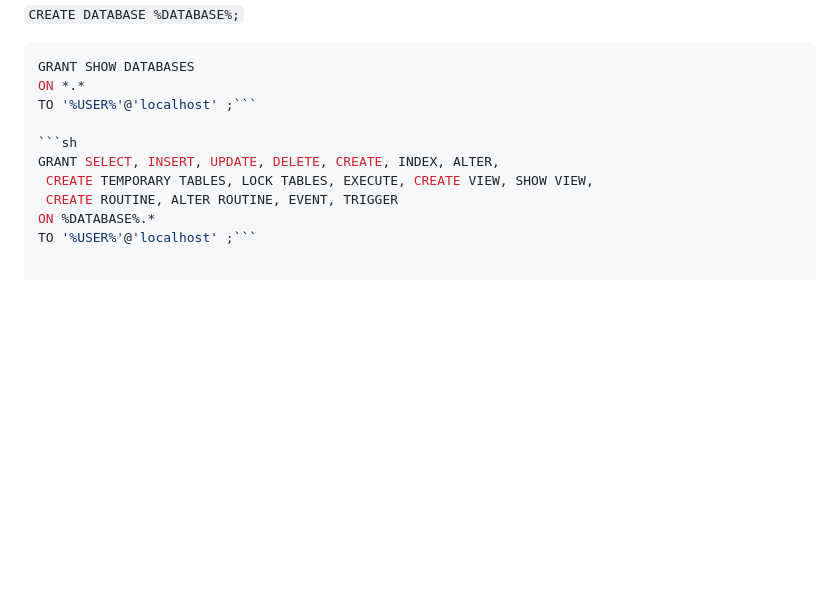
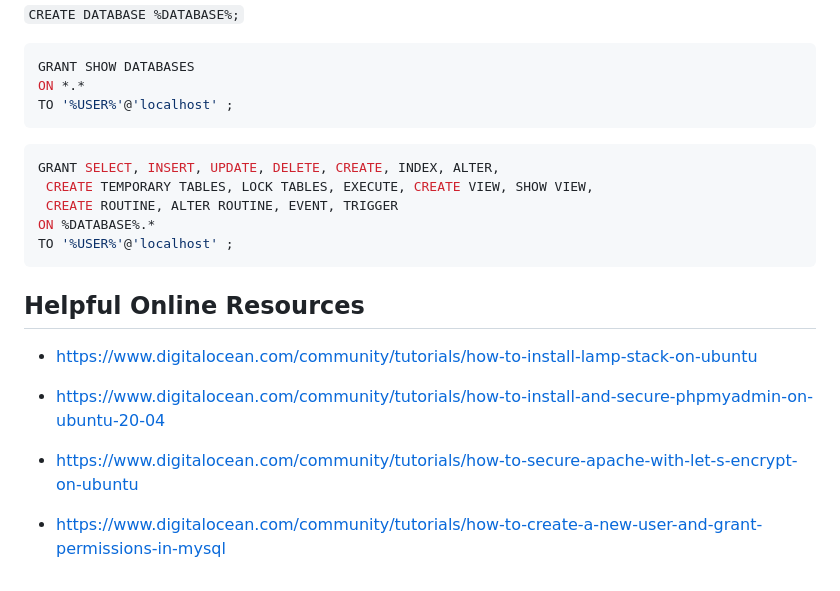
Before and after one commit to aaronicsubstances/farmerline-assessment, a Markdown page: README.md, the part around the change. Drawn GitHub-style; blank space fills up the shorter version.

````diff
--- a/README.md
+++ b/README.md
@@ -46,11 +46,23 @@ NB:
 ```sh
 GRANT SHOW DATABASES
 ON *.*
-TO '%USER%'@'localhost' ;```
+TO '%USER%'@'localhost' ;
+```
 
 ```sh
 GRANT SELECT, INSERT, UPDATE, DELETE, CREATE, INDEX, ALTER,
  CREATE TEMPORARY TABLES, LOCK TABLES, EXECUTE, CREATE VIEW, SHOW VIEW,
  CREATE ROUTINE, ALTER ROUTINE, EVENT, TRIGGER
 ON %DATABASE%.*
-TO '%USER%'@'localhost' ;```
+TO '%USER%'@'localhost' ;
+```
+
+## Helpful Online Resources
+
+- https://www.digitalocean.com/community/tutorials/how-to-install-lamp-stack-on-ubuntu
+
+- https://www.digitalocean.com/community/tutorials/how-to-install-and-secure-phpmyadmin-on-ubuntu-20-04
+
+- https://www.digitalocean.com/community/tutorials/how-to-secure-apache-with-let-s-encrypt-on-ubuntu
+
+- https://www.digitalocean.com/community/tutorials/how-to-create-a-new-user-and-grant-permissions-in-mysql
````
